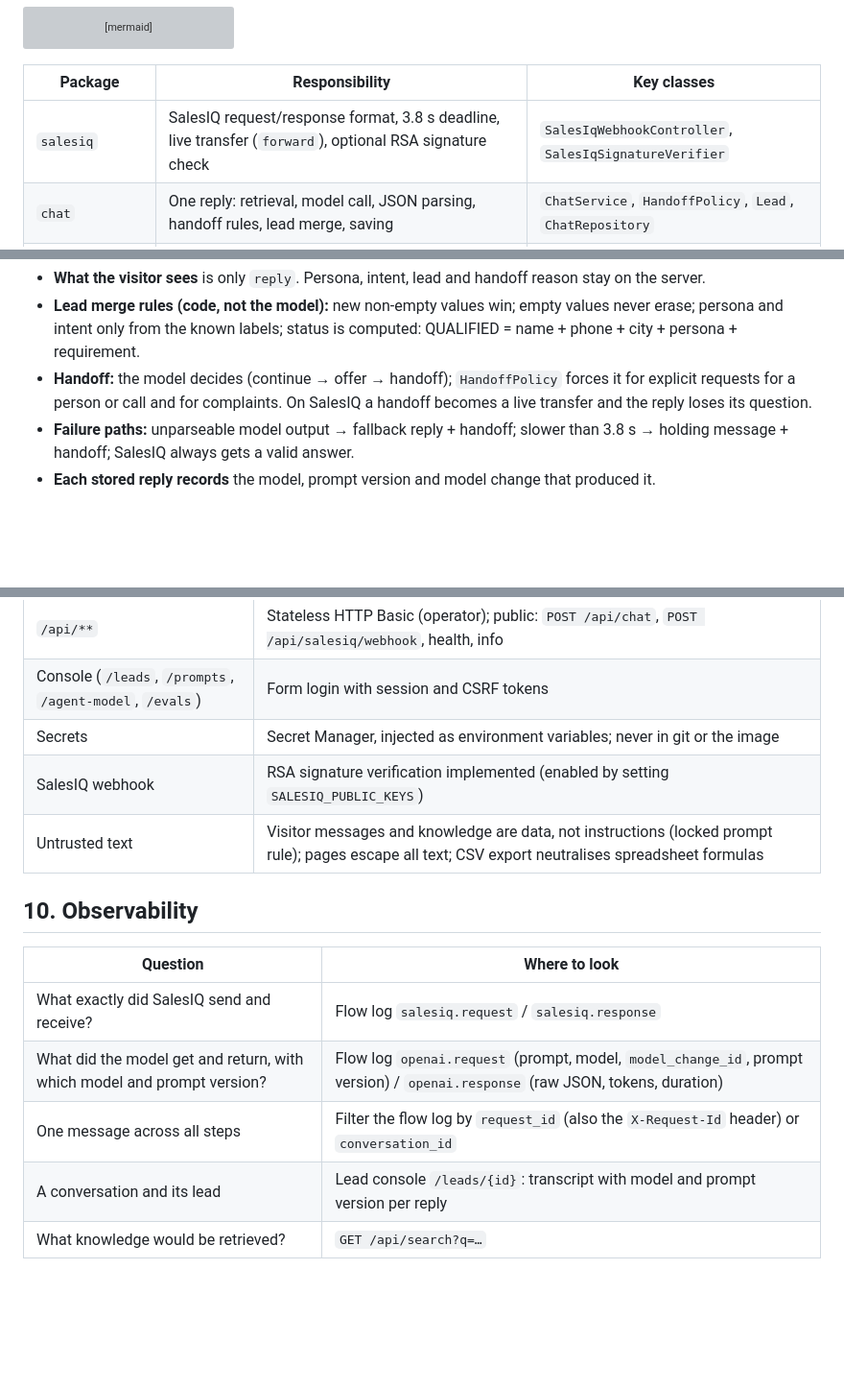
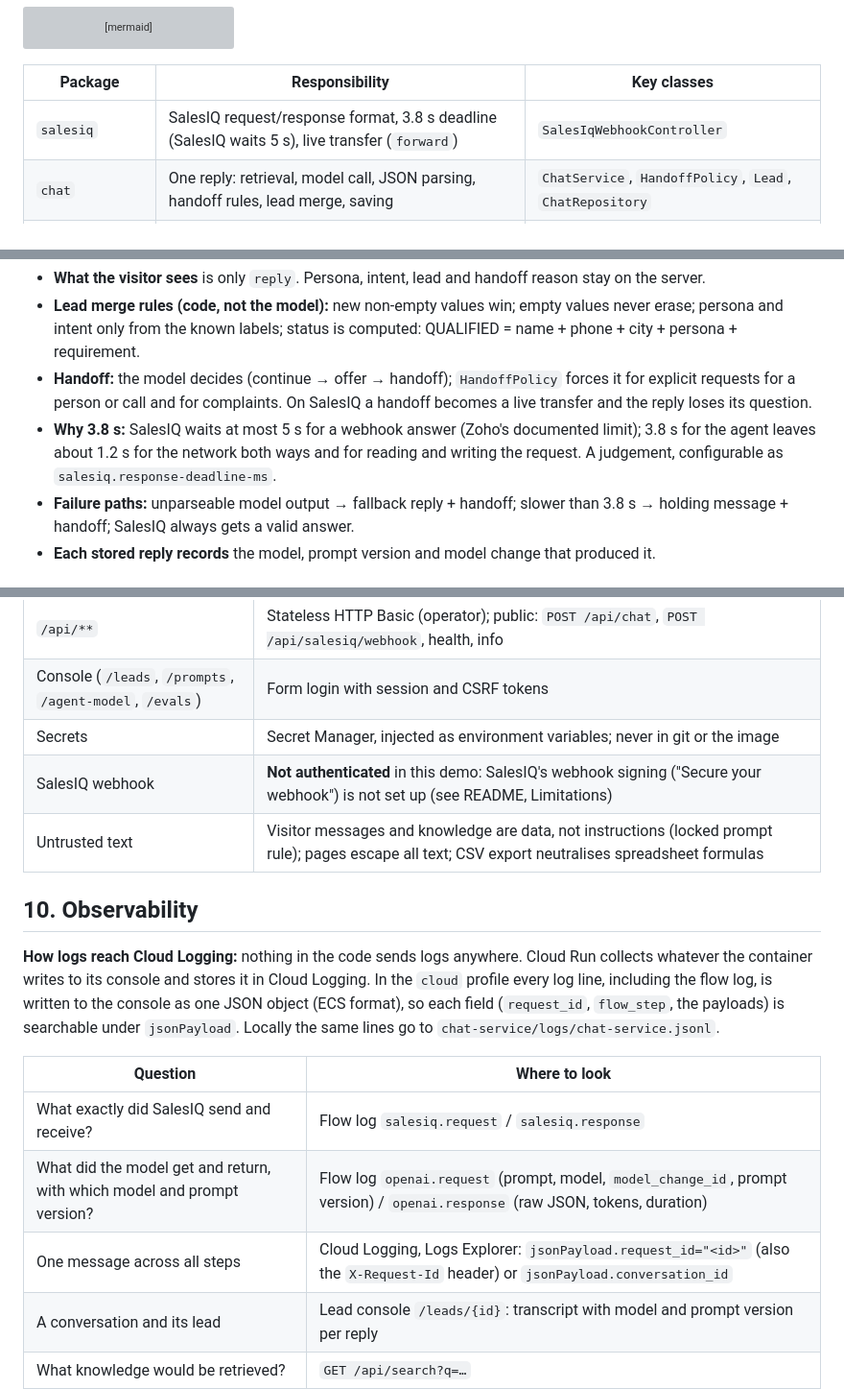
Before and after one commit to SohailUstad/Allhome, a Markdown page: docs/architecture.md, 3 parts joined by grey strips. Shown at 96% size. Drawn GitHub-style; blank space fills up the shorter version; grey boxes are pictures that could not be loaded.

```diff
--- a/docs/architecture.md
+++ b/docs/architecture.md
@@ -95,7 +95,7 @@ flowchart TB
 
 | Package | Responsibility | Key classes |
 |---|---|---|
-| `salesiq` | SalesIQ request/response format, 3.8 s deadline, live transfer (`forward`), optional RSA signature check | `SalesIqWebhookController`, `SalesIqSignatureVerifier` |
+| `salesiq` | SalesIQ request/response format, 3.8 s deadline (SalesIQ waits 5 s), live transfer (`forward`) | `SalesIqWebhookController` |
 | `chat` | One reply: retrieval, model call, JSON parsing, handoff rules, lead merge, saving | `ChatService`, `HandoffPolicy`, `Lead`, `ChatRepository` |
 | `retrieval` | Hybrid search over the active knowledge version | `KnowledgeSearch`, `ReciprocalRankFusion` |
 | `ingestion` | Upload, validate, embed and version knowledge; one active version per dataset | `IngestionService`, `KnowledgeArchiveReader` |
@@ -145,6 +145,9 @@ sequenceDiagram
   only from the known labels; status is computed: QUALIFIED = name + phone + city + persona + requirement.
 - **Handoff:** the model decides (continue → offer → handoff); `HandoffPolicy` forces it for explicit requests for a
   person or call and for complaints. On SalesIQ a handoff becomes a live transfer and the reply loses its question.
+- **Why 3.8 s:** SalesIQ waits at most 5 s for a webhook answer (Zoho's documented limit); 3.8 s for the agent leaves
+  about 1.2 s for the network both ways and for reading and writing the request. A judgement, configurable as
+  `salesiq.response-deadline-ms`.
 - **Failure paths:** unparseable model output → fallback reply + handoff; slower than 3.8 s → holding message +
   handoff; SalesIQ always gets a valid answer.
 - **Each stored reply records** the model, prompt version and model change that produced it.
@@ -366,16 +369,21 @@ sequenceDiagram
 | `/api/**` | Stateless HTTP Basic (operator); public: `POST /api/chat`, `POST /api/salesiq/webhook`, health, info |
 | Console (`/leads`, `/prompts`, `/agent-model`, `/evals`) | Form login with session and CSRF tokens |
 | Secrets | Secret Manager, injected as environment variables; never in git or the image |
-| SalesIQ webhook | RSA signature verification implemented (enabled by setting `SALESIQ_PUBLIC_KEYS`) |
+| SalesIQ webhook | **Not authenticated** in this demo: SalesIQ's webhook signing ("Secure your webhook") is not set up (see README, Limitations) |
 | Untrusted text | Visitor messages and knowledge are data, not instructions (locked prompt rule); pages escape all text; CSV export neutralises spreadsheet formulas |
 
 ## 10. Observability
+
+**How logs reach Cloud Logging:** nothing in the code sends logs anywhere. Cloud Run collects whatever the container
+writes to its console and stores it in Cloud Logging. In the `cloud` profile every log line, including the flow log, is
+written to the console as one JSON object (ECS format), so each field (`request_id`, `flow_step`, the payloads) is
+searchable under `jsonPayload`. Locally the same lines go to `chat-service/logs/chat-service.jsonl`.
 
 | Question | Where to look |
 |---|---|
 | What exactly did SalesIQ send and receive? | Flow log `salesiq.request` / `salesiq.response` |
 | What did the model get and return, with which model and prompt version? | Flow log `openai.request` (prompt, model, `model_change_id`, prompt version) / `openai.response` (raw JSON, tokens, duration) |
-| One message across all steps | Filter the flow log by `request_id` (also the `X-Request-Id` header) or `conversation_id` |
+| One message across all steps | Cloud Logging, Logs Explorer: `jsonPayload.request_id="<id>"` (also the `X-Request-Id` header) or `jsonPayload.conversation_id` |
 | A conversation and its lead | Lead console `/leads/{id}`: transcript with model and prompt version per reply |
 | What knowledge would be retrieved? | `GET /api/search?q=…` |
 | Which code is running? | `/actuator/info` (version + commit) |
```
Also changed, not shown: README.md (+20 -10 lines).
